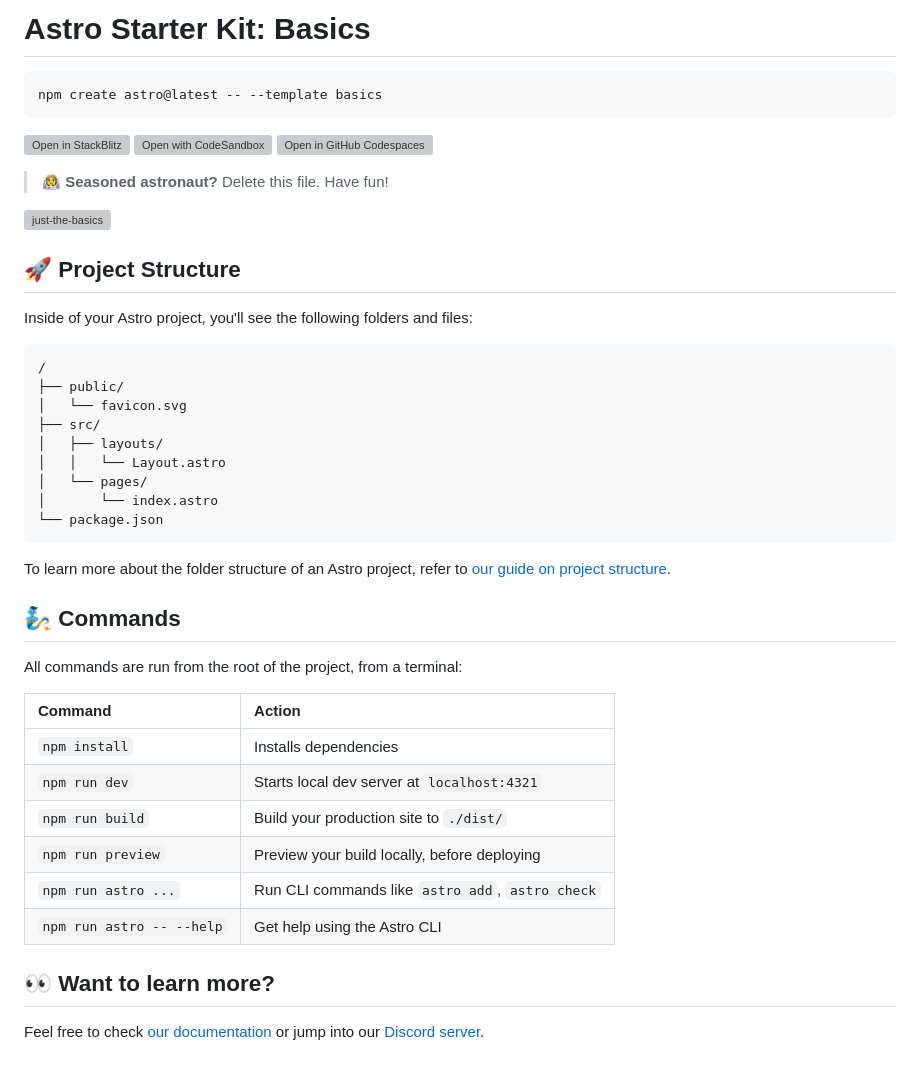
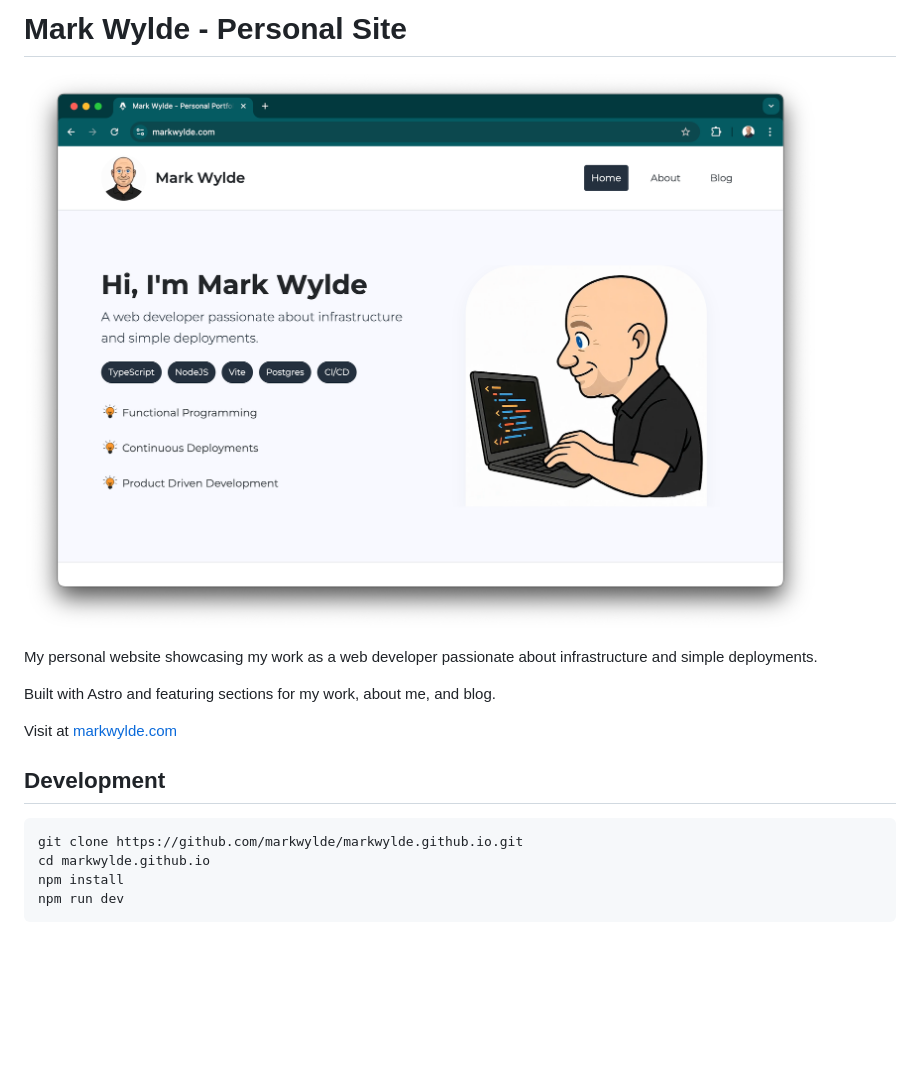
Before and after one commit to markwylde/markwylde.github.io, a Markdown page: README.md, the part around the change. Drawn GitHub-style; pictures changed too: screenshot.png (added); blank space fills up the shorter version; grey boxes are pictures that could not be loaded.

Commit message:
chore: readme

````diff
--- a/README.md
+++ b/README.md
@@ -1,48 +1,18 @@
-# Astro Starter Kit: Basics
+# Mark Wylde - Personal Site
 
-```sh
-npm create astro@latest -- --template basics
+![Screenshot](screenshot.png)
+
+My personal website showcasing my work as a web developer passionate about infrastructure and simple deployments.
+
+Built with Astro and featuring sections for my work, about me, and blog.
+
+Visit at [markwylde.com](https://markwylde.com)
+
+## Development
+
+```bash
+git clone https://github.com/markwylde/markwylde.github.io.git
+cd markwylde.github.io
+npm install
+npm run dev
 ```
-
-[![Open in StackBlitz](https://developer.stackblitz.com/img/open_in_stackblitz.svg)](https://stackblitz.com/github/withastro/astro/tree/latest/examples/basics)
-[![Open with CodeSandbox](https://assets.codesandbox.io/github/button-edit-lime.svg)](https://codesandbox.io/p/sandbox/github/withastro/astro/tree/latest/examples/basics)
-[![Open in GitHub Codespaces](https://github.com/codespaces/badge.svg)](https://codespaces.new/withastro/astro?devcontainer_path=.devcontainer/basics/devcontainer.json)
-
-> 🧑‍🚀 **Seasoned astronaut?** Delete this file. Have fun!
-
-![just-the-basics](https://github.com/withastro/astro/assets/2244813/a0a5533c-a856-4198-8470-2d67b1d7c554)
-
-## 🚀 Project Structure
-
-Inside of your Astro project, you'll see the following folders and files:
-
-```text
-/
-├── public/
-│   └── favicon.svg
-├── src/
-│   ├── layouts/
-│   │   └── Layout.astro
-│   └── pages/
-│       └── index.astro
-└── package.json
-```
-
-To learn more about the folder structure of an Astro project, refer to [our guide on project structure](https://docs.astro.build/en/basics/project-structure/).
-
-## 🧞 Commands
-
-All commands are run from the root of the project, from a terminal:
-
-| Command                   | Action                                           |
-| :------------------------ | :----------------------------------------------- |
-| `npm install`             | Installs dependencies                            |
-| `npm run dev`             | Starts local dev server at `localhost:4321`      |
-| `npm run build`           | Build your production site to `./dist/`          |
-| `npm run preview`         | Preview your build locally, before deploying     |
-| `npm run astro ...`       | Run CLI commands like `astro add`, `astro check` |
-| `npm run astro -- --help` | Get help using the Astro CLI                     |
-
-## 👀 Want to learn more?
-
-Feel free to check [our documentation](https://docs.astro.build) or jump into our [Discord server](https://astro.build/chat).
````
